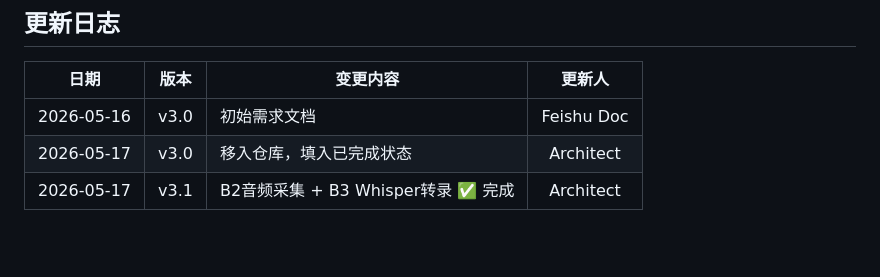
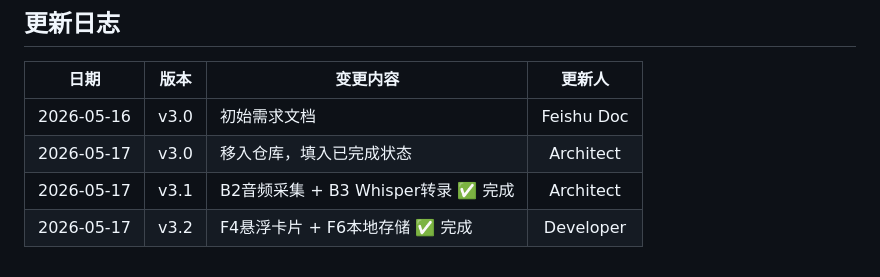
Before and after one commit to fldddd/LinguaCaption, a Markdown page: docs/REQUIREMENTS.md, the part around one of its changes. Rendered like a GitHub page; blank space fills up the shorter version.

Commit message:
docs: sync REQUIREMENTS.md v3.2 — F4/F6 ✅ completed

```diff
--- a/docs/REQUIREMENTS.md
+++ b/docs/REQUIREMENTS.md
@@ -379,3 +379,4 @@ python-backend/
 | 2026-05-16 | v3.0 | 初始需求文档 | Feishu Doc |
 | 2026-05-17 | v3.0 | 移入仓库，填入已完成状态 | Architect |
 | 2026-05-17 | v3.1 | B2音频采集 + B3 Whisper转录 ✅ 完成 | Architect |
+| 2026-05-17 | v3.2 | F4悬浮卡片 + F6本地存储 ✅ 完成 | Developer |
```
Also changed, not shown: other parts of docs/REQUIREMENTS.md (+1 -1 lines).
